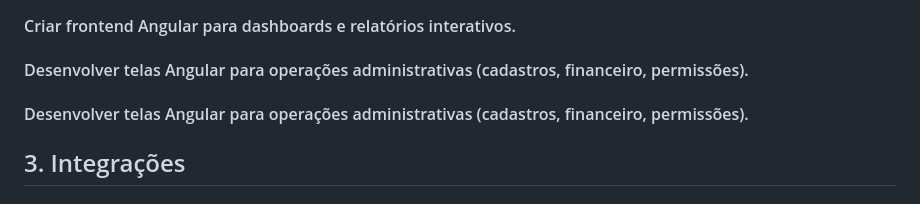
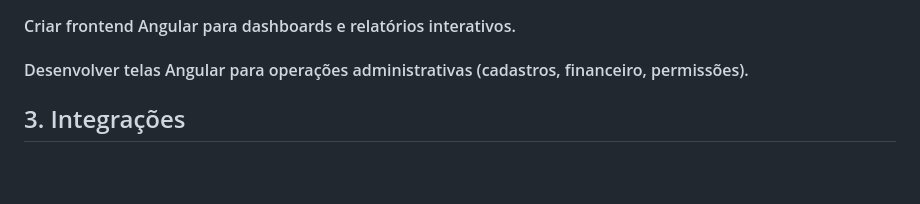
Before and after one commit to MarceloInova100/Inova100-ERP, a Markdown page: README.md, the part around the change. Rendered like a GitHub page; blank space fills up the shorter version.

Commit message:
Ajuste escrita

```diff
--- a/README.md
+++ b/README.md
@@ -15,10 +15,6 @@
 #### Criar frontend Angular para dashboards e relatórios interativos.
 
 #### Desenvolver telas Angular para operações administrativas (cadastros, financeiro, permissões).
-
-
-#### Desenvolver telas Angular para operações administrativas (cadastros, financeiro, permissões).
-
 
 ## 3. Integrações
 #### Conectar APIs externas (CEPEA, clima, cotação de moedas).
```
